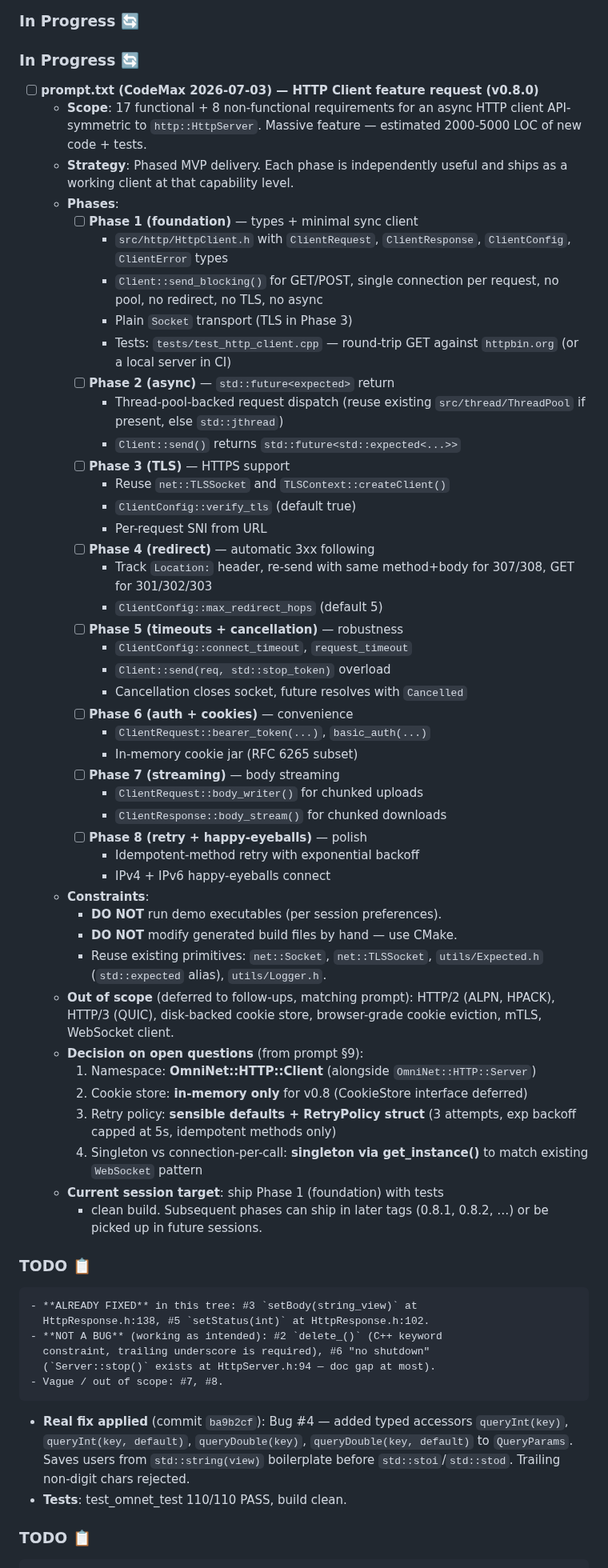
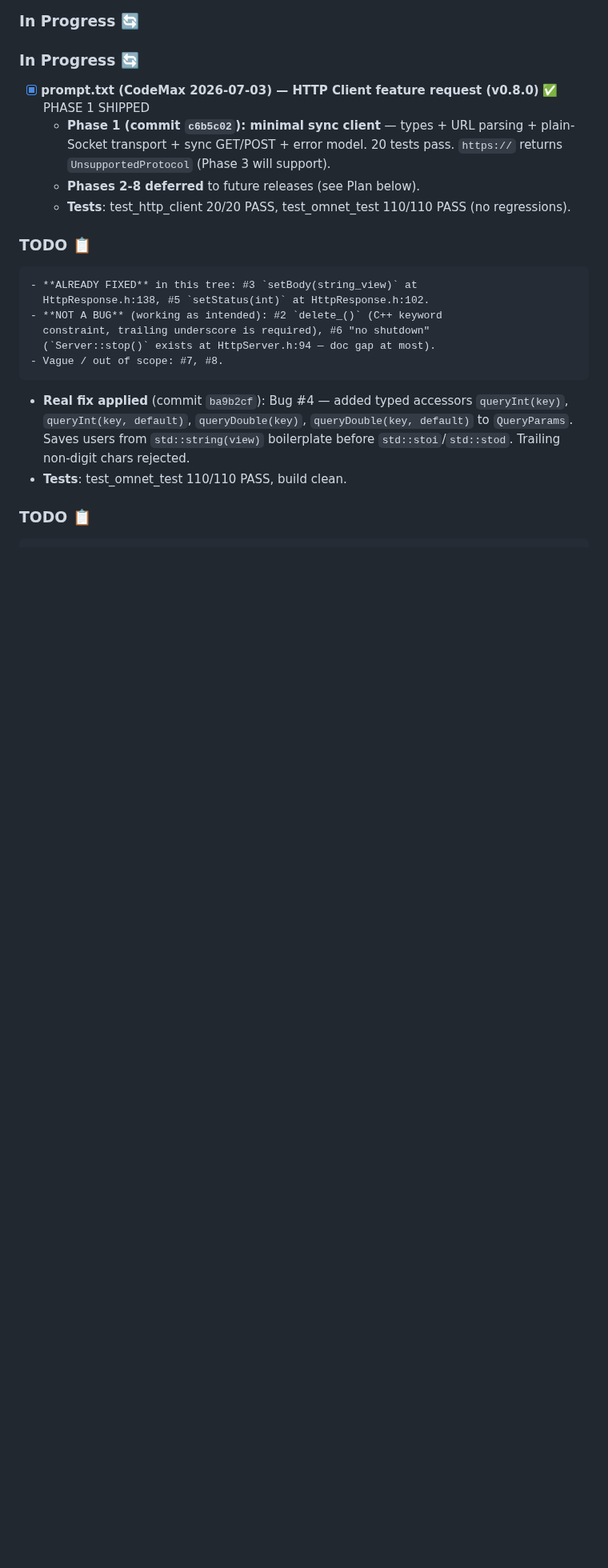
Before and after one commit to leestripp/omninet, a Markdown page: CodeMax.md, the part around the change. Shown at 80% size. Rendered like a GitHub page; blank space fills up the shorter version.

Commit message:
CodeMax.md: mark Phase 1 done, Plan preserved for Phase 2-8"

```diff
--- a/CodeMax.md
+++ b/CodeMax.md
@@ -354,62 +354,14 @@ Add robust **Session Token** and **API Key** management to OmniNet using existin
 - **OpenSSL** - Cryptographically secure random generation
 ### In Progress 🔄
 ### In Progress 🔄
-- [ ] **prompt.txt (CodeMax 2026-07-03) — HTTP Client feature request (v0.8.0)**
-  - **Scope**: 17 functional + 8 non-functional requirements for an
-    async HTTP client API-symmetric to `http::HttpServer`. Massive
-    feature — estimated 2000-5000 LOC of new code + tests.
-  - **Strategy**: Phased MVP delivery. Each phase is independently
-    useful and ships as a working client at that capability level.
-  - **Phases**:
-    - [ ] **Phase 1 (foundation)** — types + minimal sync client
-      - `src/http/HttpClient.h` with `ClientRequest`, `ClientResponse`,
-        `ClientConfig`, `ClientError` types
-      - `Client::send_blocking()` for GET/POST, single connection per
-        request, no pool, no redirect, no TLS, no async
-      - Plain `Socket` transport (TLS in Phase 3)
-      - Tests: `tests/test_http_client.cpp` — round-trip GET against
-        `httpbin.org` (or a local server in CI)
-    - [ ] **Phase 2 (async)** — `std::future<expected>` return
-      - Thread-pool-backed request dispatch (reuse existing
-        `src/thread/ThreadPool` if present, else `std::jthread`)
-      - `Client::send()` returns `std::future<std::expected<...>>`
-    - [ ] **Phase 3 (TLS)** — HTTPS support
-      - Reuse `net::TLSSocket` and `TLSContext::createClient()`
-      - `ClientConfig::verify_tls` (default true)
-      - Per-request SNI from URL
-    - [ ] **Phase 4 (redirect)** — automatic 3xx following
-      - Track `Location:` header, re-send with same method+body
-        for 307/308, GET for 301/302/303
-      - `ClientConfig::max_redirect_hops` (default 5)
-    - [ ] **Phase 5 (timeouts + cancellation)** — robustness
-      - `ClientConfig::connect_timeout`, `request_timeout`
-      - `Client::send(req, std::stop_token)` overload
-      - Cancellation closes socket, future resolves with `Cancelled`
-    - [ ] **Phase 6 (auth + cookies)** — convenience
-      - `ClientRequest::bearer_token(...)`, `basic_auth(...)`
-      - In-memory cookie jar (RFC 6265 subset)
-    - [ ] **Phase 7 (streaming)** — body streaming
-      - `ClientRequest::body_writer()` for chunked uploads
-      - `ClientResponse::body_stream()` for chunked downloads
-    - [ ] **Phase 8 (retry + happy-eyeballs)** — polish
-      - Idempotent-method retry with exponential backoff
-      - IPv4 + IPv6 happy-eyeballs connect
-  - **Constraints**:
-    - **DO NOT** run demo executables (per session preferences).
-    - **DO NOT** modify generated build files by hand — use CMake.
-    - Reuse existing primitives: `net::Socket`, `net::TLSSocket`,
-      `utils/Expected.h` (`std::expected` alias), `utils/Logger.h`.
-  - **Out of scope** (deferred to follow-ups, matching prompt):
-    HTTP/2 (ALPN, HPACK), HTTP/3 (QUIC), disk-backed cookie store,
-    browser-grade cookie eviction, mTLS, WebSocket client.
-  - **Decision on open questions** (from prompt §9):
-    1. Namespace: **OmniNet::HTTP::Client** (alongside `OmniNet::HTTP::Server`)
-    2. Cookie store: **in-memory only** for v0.8 (CookieStore interface deferred)
-    3. Retry policy: **sensible defaults + RetryPolicy struct** (3 attempts, exp backoff capped at 5s, idempotent methods only)
-    4. Singleton vs connection-per-call: **singleton via get_instance()** to match existing `WebSocket` pattern
-  - **Current session target**: ship Phase 1 (foundation) with tests
-    + clean build. Subsequent phases can ship in later tags
-    (0.8.1, 0.8.2, …) or be picked up in future sessions.
+- [x] **prompt.txt (CodeMax 2026-07-03) — HTTP Client feature request (v0.8.0)** ✅ PHASE 1 SHIPPED
+  - **Phase 1 (commit `c6b5c02`): minimal sync client** —
+    types + URL parsing + plain-Socket transport + sync GET/POST +
+    error model. 20 tests pass. `https://` returns
+    `UnsupportedProtocol` (Phase 3 will support).
+  - **Phases 2-8 deferred** to future releases (see Plan below).
+  - **Tests**: test_http_client 20/20 PASS, test_omnet_test 110/110
+    PASS (no regressions).
 
 ### TODO 📋
     - **ALREADY FIXED** in this tree: #3 `setBody(string_view)` at
```
